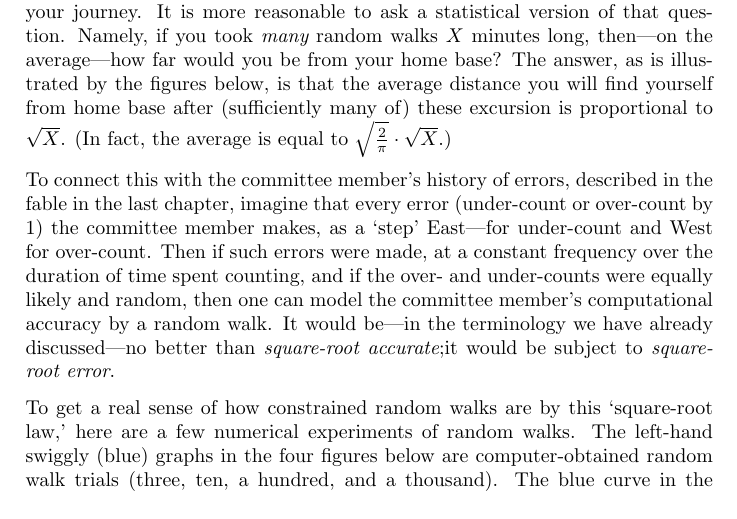
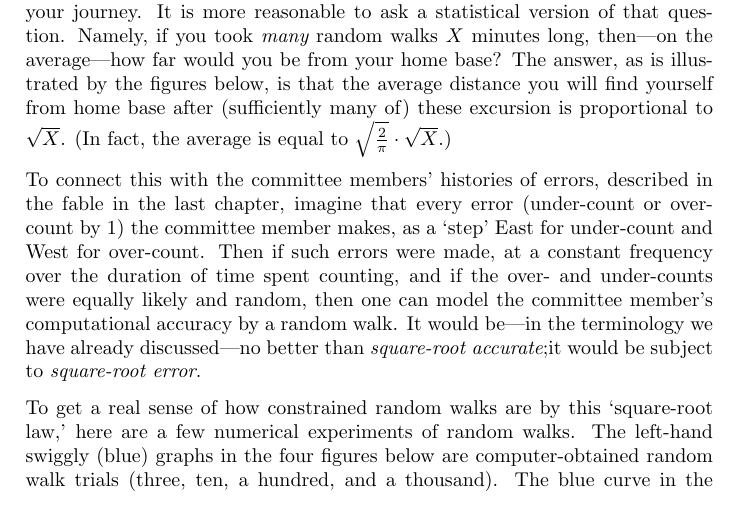
Before and after one commit to williamstein/rh, a LaTeX thesis (rh/rh.tex): part of page 43 of 126, cut so that both start at the same text. Compiled offline with pdfLaTeX.

Commit message:
auto-commit

```diff
--- a/rh/rh.tex
+++ b/rh/rh.tex
@@ -1695,7 +1695,7 @@ half the digits are correct.
 
   The answer to this {\it cannot} be a specific number, precisely because you're making a random decision that affects that number for each of the $X$ minutes of your journey. It is more reasonable to ask a statistical version of that question. Namely, if you took {\it many} random walks $X$ minutes long, then---on the average---how far would you be from your home base?  The answer, as is illustrated by the figures below, is that the average distance you will find yourself from home base after (sufficiently many of) these excursion is proportional to ${\sqrt X}$. (In fact, the average is equal to ${\sqrt{\frac{2}{\pi}}\cdot {\sqrt X}$.)
 
-  To connect this with the committee member's history of errors, described in the fable in the last chapter, imagine that every  error (under-count or over-count by $1$) the committee member makes, as a `step' East---for under-count and West for over-count. Then if such errors were made, at a constant frequency over the duration of time spent counting, and if the over- and under-counts were equally likely and random, then one can model the committee member's computational  accuracy by a random walk. It would be---in the terminology we have already discussed---no better than {\it square-root accurate};it would be subject to {\it square-root error}.
+  To connect this with the committee members' histories of errors, described in the fable in the last chapter, imagine that every  error (under-count or over-count by $1$) the committee member makes, as a `step' East for under-count and West for over-count. Then if such errors were made, at a constant frequency over the duration of time spent counting, and if the over- and under-counts were equally likely and random, then one can model the committee member's computational  accuracy by a random walk. It would be---in the terminology we have already discussed---no better than {\it square-root accurate};it would be subject to {\it square-root error}.
 
    To get a real sense of how constrained random walks are by this `square-root law,' here are a few numerical experiments of random walks. The left-hand swiggly (blue) graphs in the four figures below are computer-obtained random walk trials (three, ten, a hundred, and a thousand). The blue curve in the right-hand graphs of those four figures is the average distance from home-base of the corresponding (three, ten, a hundred, and a thousand) random walks.
 The red curve in each figure below is the graph of the quantity ${\sqrt{\frac{2}{\pi}}\cdot {\sqrt X}$ over the $X$-axis.
```
Also changed, not shown: 1 other file.
